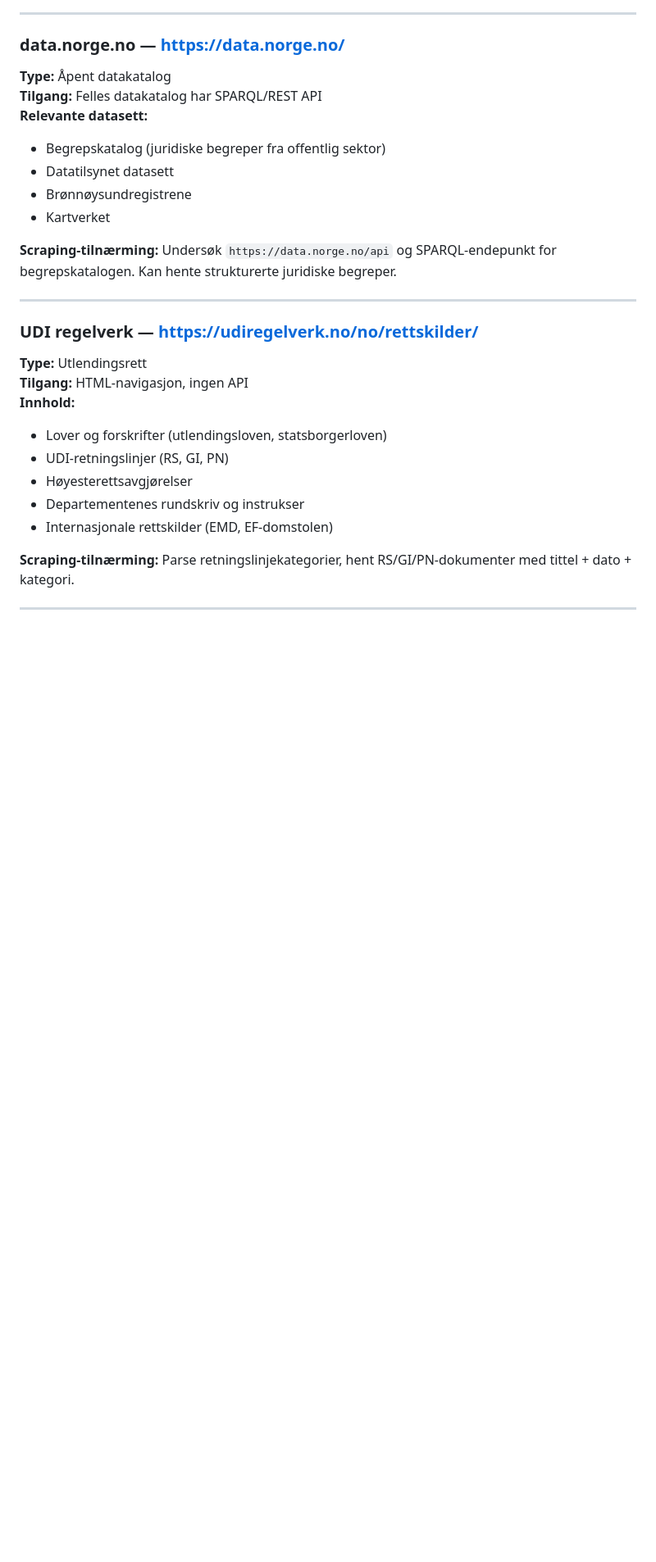
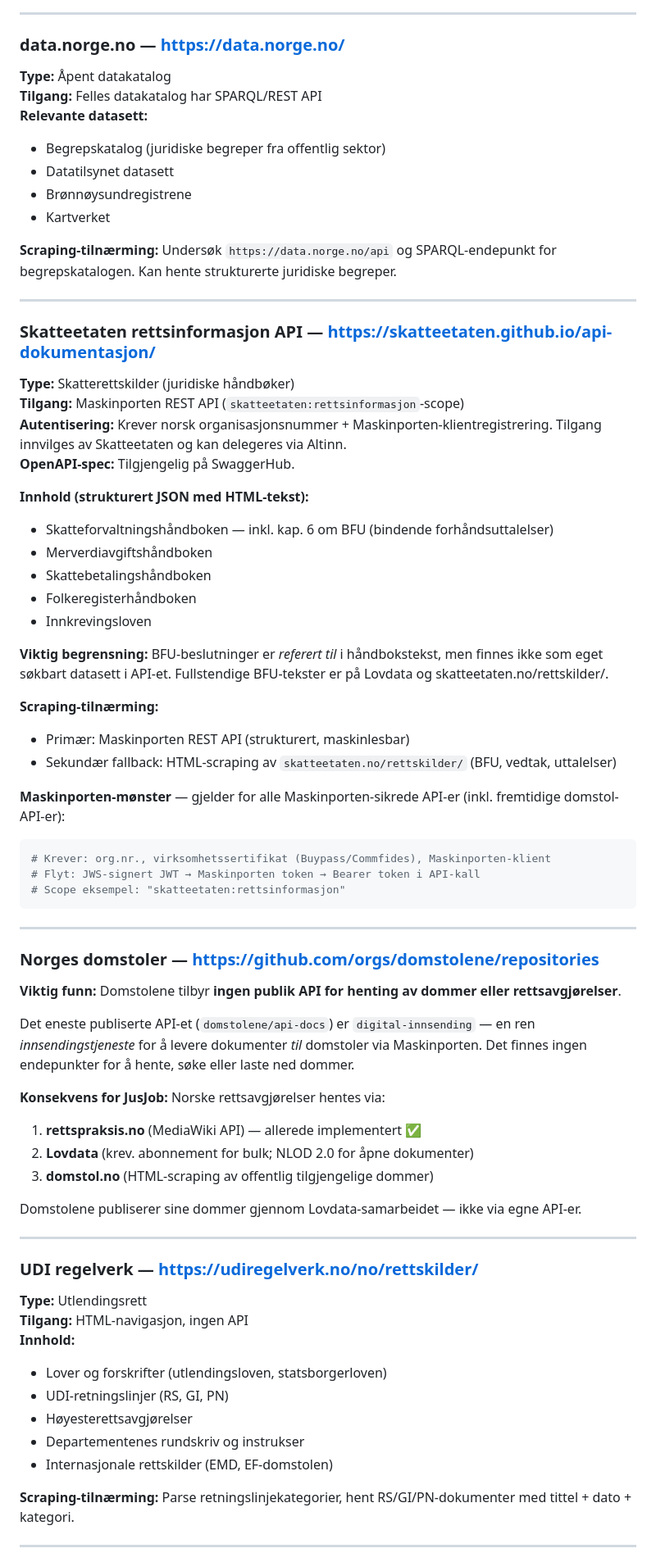
Before and after one commit to sstraume97/JusJob, a Markdown page: docs/kilder.md, the part around one of its changes. Shown at 82% size. GitHub-like rendering; blank space fills up the shorter version.

Commit message:
Dokumenter Skatteetaten rettsinformasjon API og domstolenes manglende publik API
Skatteetaten har strukturert REST API for juridiske håndbøker via
Maskinporten (krever org.nr.). Domstolene har ingen publik API for
henting av dommer — kun innsending. Dokumenterer Maskinporten-mønster.

Co-Authored-By: Claude Sonnet 4.6 <noreply@anthropic.com>

````diff
--- a/docs/kilder.md
+++ b/docs/kilder.md
@@ -62,6 +64,50 @@ Sist oppdatert: 2026-06-25.
 - Kartverket
 
 **Scraping-tilnærming:** Undersøk `https://data.norge.no/api` og SPARQL-endepunkt for begrepskatalogen. Kan hente strukturerte juridiske begreper.
+
+---
+
+### Skatteetaten rettsinformasjon API — https://skatteetaten.github.io/api-dokumentasjon/
+
+**Type:** Skatterettskilder (juridiske håndbøker)
+**Tilgang:** Maskinporten REST API (`skatteetaten:rettsinformasjon`-scope)
+**Autentisering:** Krever norsk organisasjonsnummer + Maskinporten-klientregistrering. Tilgang innvilges av Skatteetaten og kan delegeres via Altinn.
+**OpenAPI-spec:** Tilgjengelig på SwaggerHub.
+
+**Innhold (strukturert JSON med HTML-tekst):**
+- Skatteforvaltningshåndboken — inkl. kap. 6 om BFU (bindende forhåndsuttalelser)
+- Merverdiavgiftshåndboken
+- Skattebetalingshåndboken
+- Folkeregisterhåndboken
+- Innkrevingsloven
+
+**Viktig begrensning:** BFU-beslutninger er *referert til* i håndbokstekst, men finnes ikke som eget søkbart datasett i API-et. Fullstendige BFU-tekster er på Lovdata og skatteetaten.no/rettskilder/.
+
+**Scraping-tilnærming:**
+- Primær: Maskinporten REST API (strukturert, maskinlesbar)
+- Sekundær fallback: HTML-scraping av `skatteetaten.no/rettskilder/` (BFU, vedtak, uttalelser)
+
+**Maskinporten-mønster** — gjelder for alle Maskinporten-sikrede API-er (inkl. fremtidige domstol-API-er):
+```python
+# Krever: org.nr., virksomhetssertifikat (Buypass/Commfides), Maskinporten-klient
+# Flyt: JWS-signert JWT → Maskinporten token → Bearer token i API-kall
+# Scope eksempel: "skatteetaten:rettsinformasjon"
+```
+
+---
+
+### Norges domstoler — https://github.com/orgs/domstolene/repositories
+
+**Viktig funn:** Domstolene tilbyr **ingen publik API for henting av dommer eller rettsavgjørelser**.
+
+Det eneste publiserte API-et (`domstolene/api-docs`) er `digital-innsending` — en ren *innsendingstjeneste* for å levere dokumenter *til* domstoler via Maskinporten. Det finnes ingen endepunkter for å hente, søke eller laste ned dommer.
+
+**Konsekvens for JusJob:** Norske rettsavgjørelser hentes via:
+1. **rettspraksis.no** (MediaWiki API) — allerede implementert ✅
+2. **Lovdata** (krev. abonnement for bulk; NLOD 2.0 for åpne dokumenter)
+3. **domstol.no** (HTML-scraping av offentlig tilgjengelige dommer)
+
+Domstolene publiserer sine dommer gjennom Lovdata-samarbeidet — ikke via egne API-er.
 
 ---
 
````
Also changed, not shown: other parts of docs/kilder.md (+3 -1 lines).
